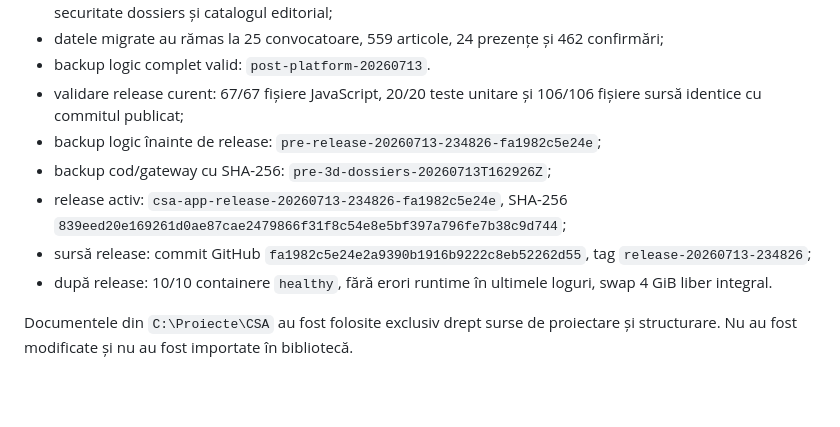
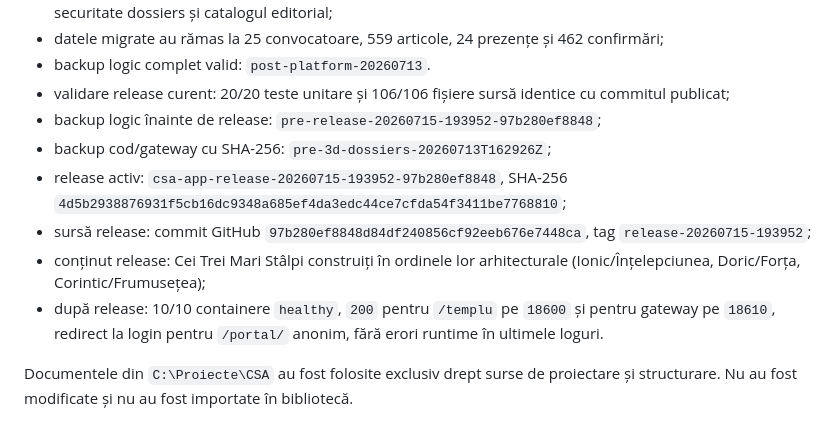
Before and after one commit to stefanrazvani/csa, a Markdown page: PLATFORM_STATUS.md, the part around the change. Rendered like a GitHub page; blank space fills up the shorter version.

Commit message:
docs: record classical orders temple release
Co-Authored-By: Claude Fable 5 <noreply@anthropic.com>

```diff
--- a/PLATFORM_STATUS.md
+++ b/PLATFORM_STATUS.md
@@ -58,12 +58,13 @@ nu include OCR; documentele fără text suficient devin `unsupported_scan`.
 - teste locale: 70 fișiere JavaScript validate sintactic, 14/14 teste gateway, schema import 9/9, contractul de securitate dossiers și catalogul editorial;
 - datele migrate au rămas la 25 convocatoare, 559 articole, 24 prezențe și 462 confirmări;
 - backup logic complet valid: `post-platform-20260713`.
-- validare release curent: 67/67 fișiere JavaScript, 20/20 teste unitare și 106/106 fișiere sursă identice cu commitul publicat;
-- backup logic înainte de release: `pre-release-20260713-234826-fa1982c5e24e`;
+- validare release curent: 20/20 teste unitare și 106/106 fișiere sursă identice cu commitul publicat;
+- backup logic înainte de release: `pre-release-20260715-193952-97b280ef8848`;
 - backup cod/gateway cu SHA-256: `pre-3d-dossiers-20260713T162926Z`;
-- release activ: `csa-app-release-20260713-234826-fa1982c5e24e`, SHA-256 `839eed20e169261d0ae87cae2479866f31f8c54e8e5bf397a796fe7b38c9d744`;
-- sursă release: commit GitHub `fa1982c5e24e2a9390b1916b9222c8eb52262d55`, tag `release-20260713-234826`;
-- după release: 10/10 containere `healthy`, fără erori runtime în ultimele loguri, swap 4 GiB liber integral.
+- release activ: `csa-app-release-20260715-193952-97b280ef8848`, SHA-256 `4d5b2938876931f5cb16dc9348a685ef4da3edc44ce7cfda54f3411be7768810`;
+- sursă release: commit GitHub `97b280ef8848d84df240856cf92eeb676e7448ca`, tag `release-20260715-193952`;
+- conținut release: Cei Trei Mari Stâlpi construiți în ordinele lor arhitecturale (Ionic/Înțelepciunea, Doric/Forța, Corintic/Frumusețea);
+- după release: 10/10 containere `healthy`, `200` pentru `/templu` pe `18600` și pentru gateway pe `18610`, redirect la login pentru `/portal/` anonim, fără erori runtime în ultimele loguri.
 
 Documentele din `C:\Proiecte\CSA` au fost folosite exclusiv drept surse de proiectare și structurare. Nu au fost modificate și nu au fost importate în bibliotecă.
 
```
